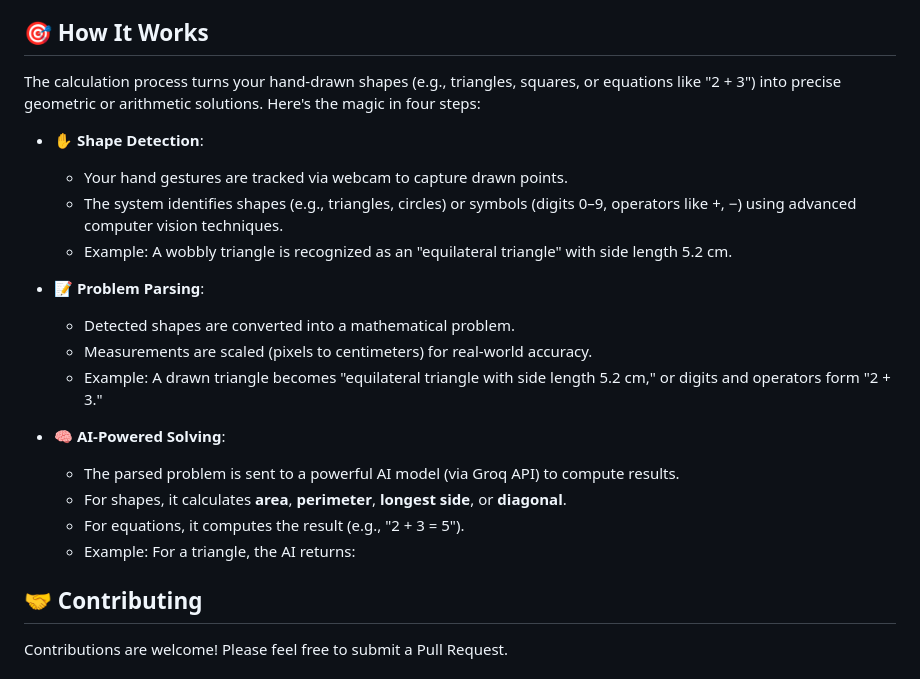
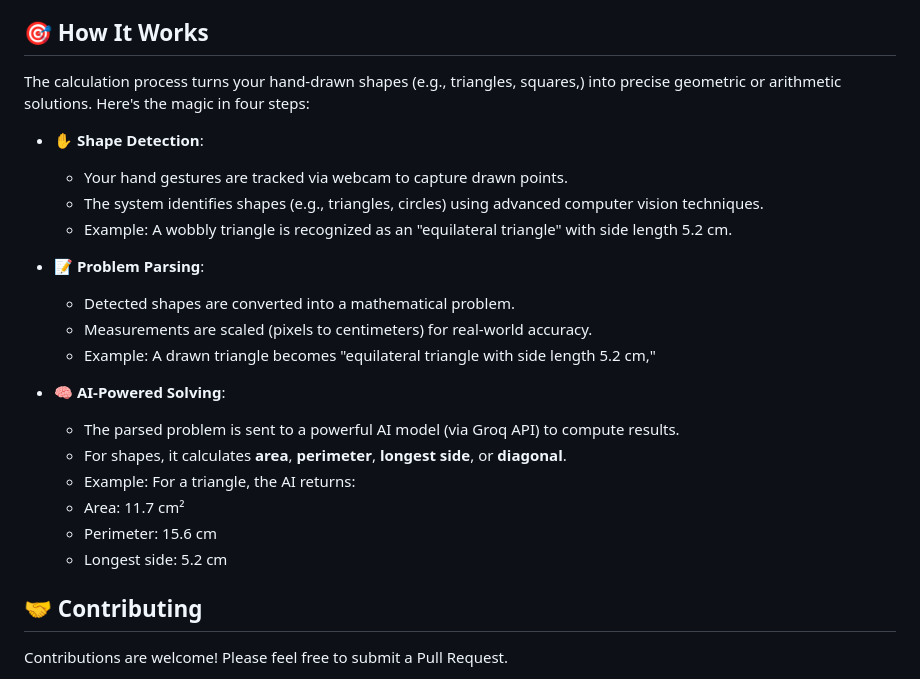
Before and after one commit to menuka400/MathSketch, a Markdown page: README.md, the part around the change. Drawn GitHub-style.

```diff
--- a/README.md
+++ b/README.md
@@ -103,23 +103,25 @@ The heart of this project is its **calculation engine**, which transforms hand-d
 
 ## 🎯 How It Works
 
-The calculation process turns your hand-drawn shapes (e.g., triangles, squares, or equations like "2 + 3") into precise geometric or arithmetic solutions. Here's the magic in four steps:
+The calculation process turns your hand-drawn shapes (e.g., triangles, squares,) into precise geometric or arithmetic solutions. Here's the magic in four steps:
 
 - **✋ Shape Detection**:
   - Your hand gestures are tracked via webcam to capture drawn points.
-  - The system identifies shapes (e.g., triangles, circles) or symbols (digits 0–9, operators like +, −) using advanced computer vision techniques.
+  - The system identifies shapes (e.g., triangles, circles) using advanced computer vision techniques.
   - Example: A wobbly triangle is recognized as an "equilateral triangle" with side length 5.2 cm.
 
 - **📝 Problem Parsing**:
   - Detected shapes are converted into a mathematical problem.
   - Measurements are scaled (pixels to centimeters) for real-world accuracy.
-  - Example: A drawn triangle becomes "equilateral triangle with side length 5.2 cm," or digits and operators form "2 + 3."
+  - Example: A drawn triangle becomes "equilateral triangle with side length 5.2 cm,"
 
 - **🧠 AI-Powered Solving**:
   - The parsed problem is sent to a powerful AI model (via Groq API) to compute results.
   - For shapes, it calculates **area**, **perimeter**, **longest side**, or **diagonal**.
-  - For equations, it computes the result (e.g., "2 + 3 = 5").
   - Example: For a triangle, the AI returns:
+  - Area: 11.7 cm²
+  - Perimeter: 15.6 cm
+  - Longest side: 5.2 cm
 
 ## 🤝 Contributing
 
```
